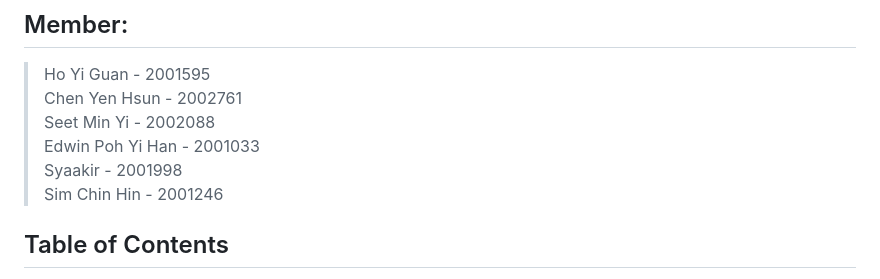
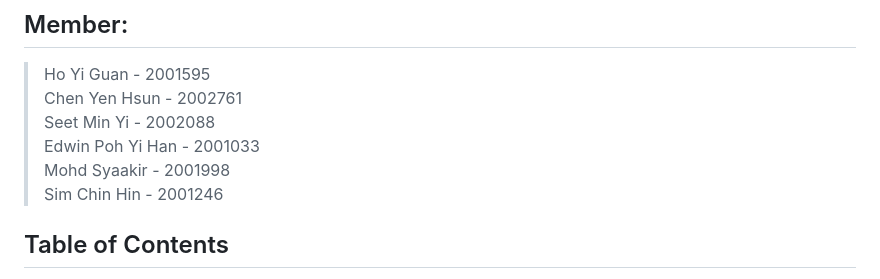
Before and after one commit to phillip28749/CSD3120_Team10, a Markdown page: README.md, the part around the change. Drawn GitHub-style.

```diff
--- a/README.md
+++ b/README.md
@@ -5,7 +5,7 @@
 > Chen Yen Hsun - 2002761 <br>
 > Seet Min Yi - 2002088 <br>
 > Edwin Poh Yi Han - 2001033 <br>
-> Syaakir - 2001998 <br>
+> Mohd Syaakir - 2001998 <br>
 > Sim Chin Hin - 2001246 <br>
 
 ## Table of Contents
```
